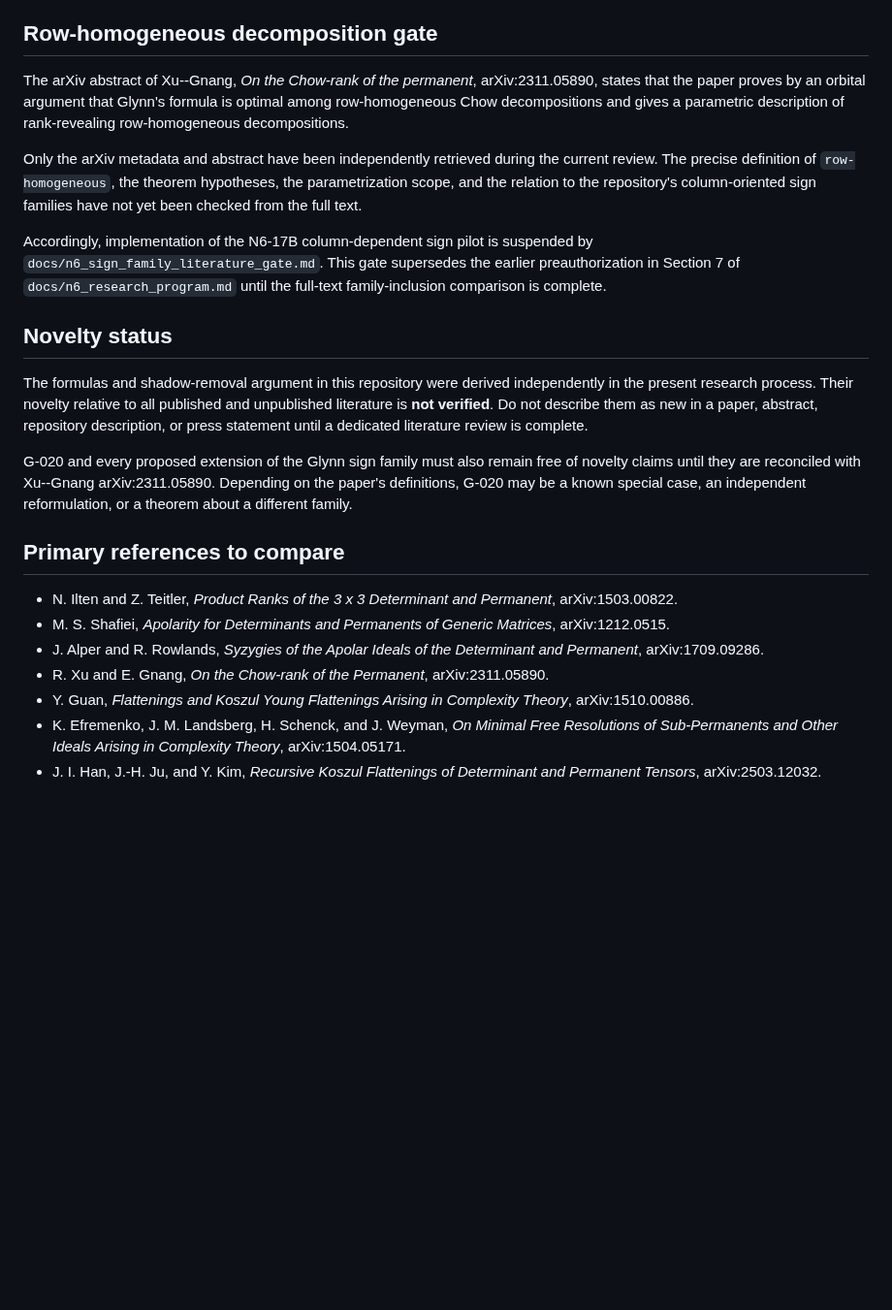
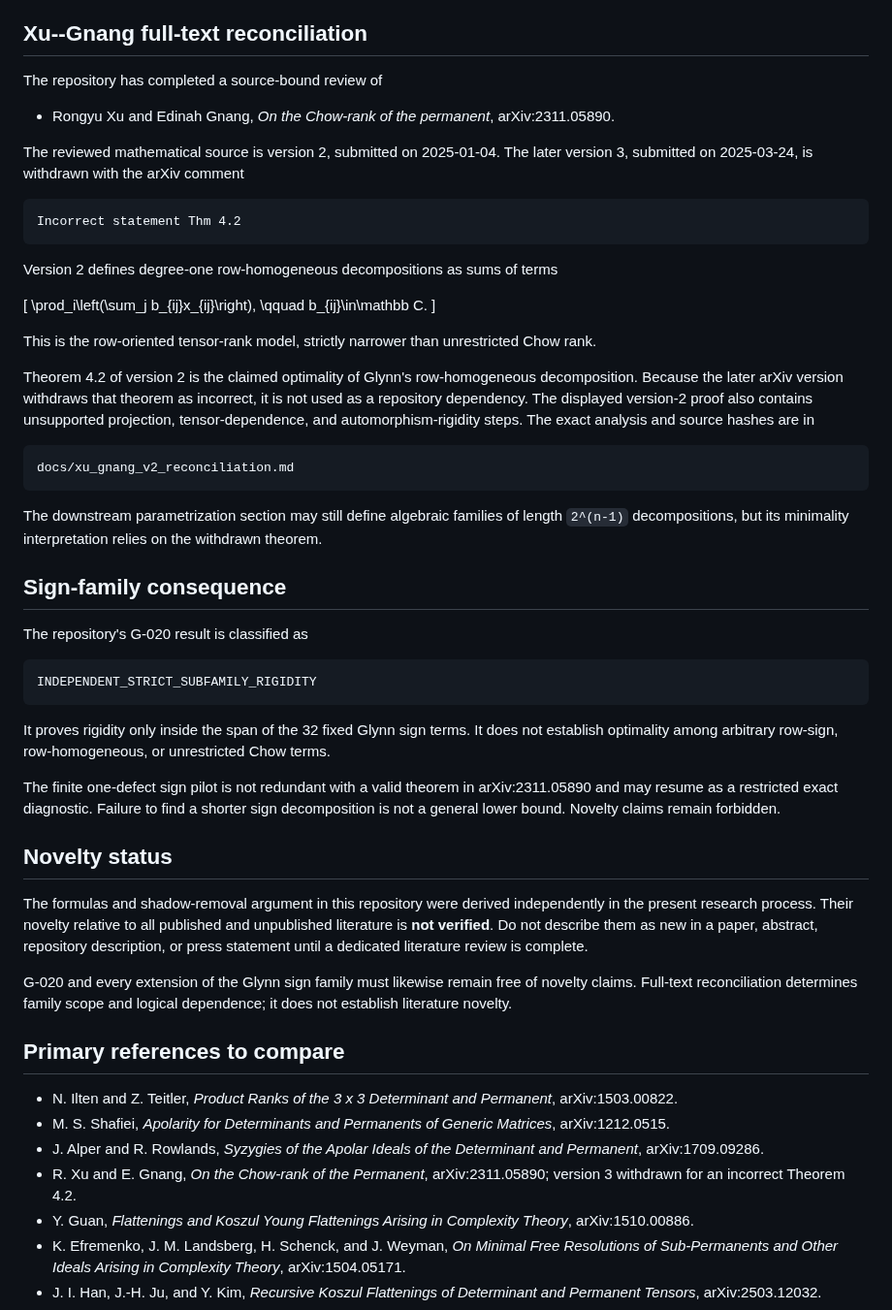
Before and after one commit to 2604714984-prog/permanent-chow-rank-research, a Markdown page: docs/literature_status.md, the part around the change. Shown at 97% size. Rendered like a GitHub page; blank space fills up the shorter version.

Commit message:
Record the full-text Xu-Gnang withdrawal reconciliation

````diff
--- a/docs/literature_status.md
+++ b/docs/literature_status.md
@@ -13,26 +13,75 @@ This file intentionally separates known references from novelty claims.
 - Guan constructs flattening and Koszul--Young equations for Chow varieties and their secant varieties; these must be compared directly with the border-Koszul theorem in this repository.
 - Recent recursive Koszul work concerns tensor rank and does not automatically imply unrestricted Chow-rank bounds.
 
-## Row-homogeneous decomposition gate
+## Xu--Gnang full-text reconciliation
 
-The arXiv abstract of Xu--Gnang, *On the Chow-rank of the permanent*, arXiv:2311.05890, states that the paper proves by an orbital argument that Glynn's formula is optimal among row-homogeneous Chow decompositions and gives a parametric description of rank-revealing row-homogeneous decompositions.
+The repository has completed a source-bound review of
 
-Only the arXiv metadata and abstract have been independently retrieved during the current review. The precise definition of `row-homogeneous`, the theorem hypotheses, the parametrization scope, and the relation to the repository's column-oriented sign families have not yet been checked from the full text.
+- Rongyu Xu and Edinah Gnang, *On the Chow-rank of the permanent*,
+  arXiv:2311.05890.
 
-Accordingly, implementation of the N6-17B column-dependent sign pilot is suspended by `docs/n6_sign_family_literature_gate.md`. This gate supersedes the earlier preauthorization in Section 7 of `docs/n6_research_program.md` until the full-text family-inclusion comparison is complete.
+The reviewed mathematical source is version 2, submitted on 2025-01-04. The
+later version 3, submitted on 2025-03-24, is withdrawn with the arXiv comment
+
+```text
+Incorrect statement Thm 4.2
+```
+
+Version 2 defines degree-one row-homogeneous decompositions as sums of terms
+
+\[
+\prod_i\left(\sum_j b_{ij}x_{ij}\right),
+\qquad b_{ij}\in\mathbb C.
+\]
+
+This is the row-oriented tensor-rank model, strictly narrower than unrestricted
+Chow rank.
+
+Theorem 4.2 of version 2 is the claimed optimality of Glynn's
+row-homogeneous decomposition. Because the later arXiv version withdraws that
+theorem as incorrect, it is not used as a repository dependency. The displayed
+version-2 proof also contains unsupported projection, tensor-dependence, and
+automorphism-rigidity steps. The exact analysis and source hashes are in
+
+```text
+docs/xu_gnang_v2_reconciliation.md
+```
+
+The downstream parametrization section may still define algebraic families of
+length `2^(n-1)` decompositions, but its minimality interpretation relies on
+the withdrawn theorem.
+
+## Sign-family consequence
+
+The repository's G-020 result is classified as
+
+```text
+INDEPENDENT_STRICT_SUBFAMILY_RIGIDITY
+```
+
+It proves rigidity only inside the span of the 32 fixed Glynn sign terms. It
+does not establish optimality among arbitrary row-sign, row-homogeneous, or
+unrestricted Chow terms.
+
+The finite one-defect sign pilot is not redundant with a valid theorem in
+arXiv:2311.05890 and may resume as a restricted exact diagnostic. Failure to
+find a shorter sign decomposition is not a general lower bound. Novelty claims
+remain forbidden.
 
 ## Novelty status
 
 The formulas and shadow-removal argument in this repository were derived independently in the present research process. Their novelty relative to all published and unpublished literature is **not verified**. Do not describe them as new in a paper, abstract, repository description, or press statement until a dedicated literature review is complete.
 
-G-020 and every proposed extension of the Glynn sign family must also remain free of novelty claims until they are reconciled with Xu--Gnang arXiv:2311.05890. Depending on the paper's definitions, G-020 may be a known special case, an independent reformulation, or a theorem about a different family.
+G-020 and every extension of the Glynn sign family must likewise remain free
+of novelty claims. Full-text reconciliation determines family scope and
+logical dependence; it does not establish literature novelty.
 
 ## Primary references to compare
 
 - N. Ilten and Z. Teitler, *Product Ranks of the 3 x 3 Determinant and Permanent*, arXiv:1503.00822.
 - M. S. Shafiei, *Apolarity for Determinants and Permanents of Generic Matrices*, arXiv:1212.0515.
 - J. Alper and R. Rowlands, *Syzygies of the Apolar Ideals of the Determinant and Permanent*, arXiv:1709.09286.
-- R. Xu and E. Gnang, *On the Chow-rank of the Permanent*, arXiv:2311.05890.
+- R. Xu and E. Gnang, *On the Chow-rank of the Permanent*, arXiv:2311.05890; version 3 withdrawn for an incorrect Theorem 4.2.
 - Y. Guan, *Flattenings and Koszul Young Flattenings Arising in Complexity Theory*, arXiv:1510.00886.
 - K. Efremenko, J. M. Landsberg, H. Schenck, and J. Weyman, *On Minimal Free Resolutions of Sub-Permanents and Other Ideals Arising in Complexity Theory*, arXiv:1504.05171.
 - J. I. Han, J.-H. Ju, and Y. Kim, *Recursive Koszul Flattenings of Determinant and Permanent Tensors*, arXiv:2503.12032.
````
